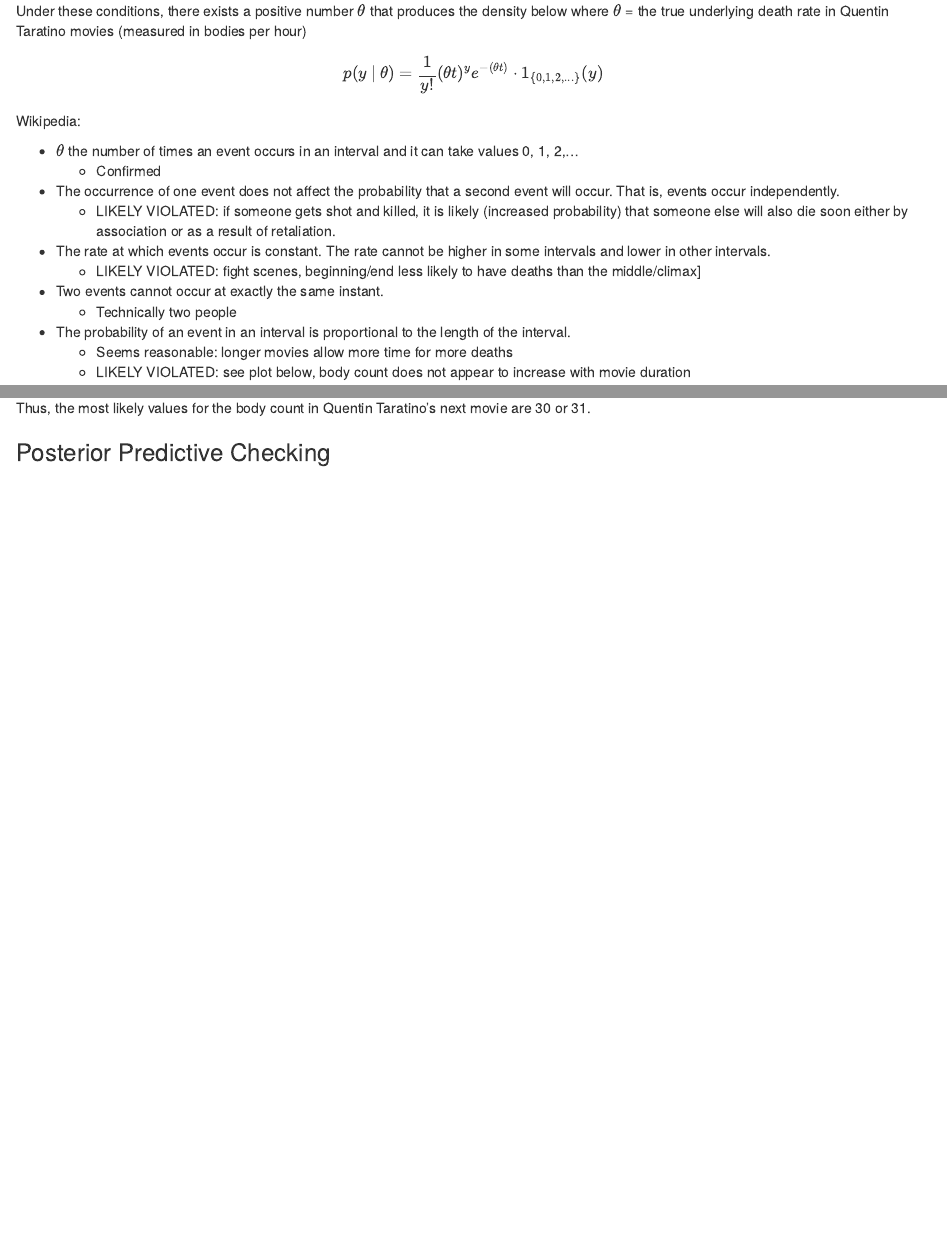
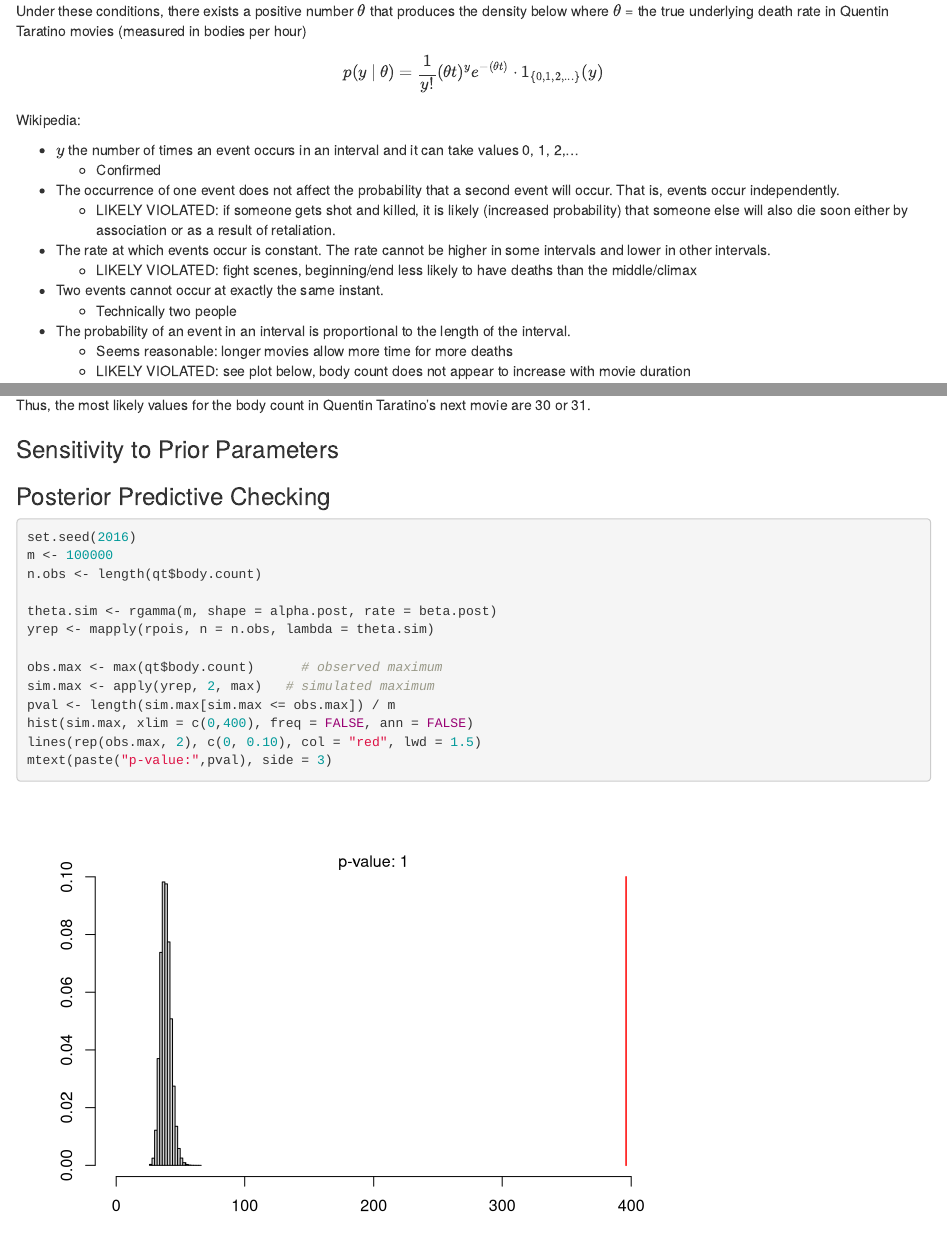
Before and after one commit to ryan-quigley/bayesian-data-analysis-project, an R Markdown document (bda_proj.Rmd): the page in a window 1100 px wide, from 900 px down before the commit and from 1100 px down after it, so that both start at the same text, and a second part further down, joined at a grey line. Rendered offline with R 4.5, knitr and Pandoc, with nearby package versions; some code elsewhere in the file could not run offline.

Commit message:
Added raw data to output

````diff
--- a/bda_proj.Rmd
+++ b/bda_proj.Rmd
@@ -58,12 +59,12 @@
 
 Wikipedia:
 
-* $\theta$ the number of times an event occurs in an interval and it can take values 0, 1, 2,...
+* $y$ the number of times an event occurs in an interval and it can take values 0, 1, 2,...
     - Confirmed
 * The occurrence of one event does not affect the probability that a second event will occur. That is, events occur independently.
     - LIKELY VIOLATED: if someone gets shot and killed, it is likely (increased probability) that someone else will also die soon either by association or as a result of retaliation.
 * The rate at which events occur is constant. The rate cannot be higher in some intervals and lower in other intervals.
-    - LIKELY VIOLATED: fight scenes, beginning/end less likely to have deaths than the middle/climax]
+    - LIKELY VIOLATED: fight scenes, beginning/end less likely to have deaths than the middle/climax
 * Two events cannot occur at exactly the same instant.
     - Technically two people
 * The probability of an event in an interval is proportional to the length of the interval.
@@ -212,4 +213,22 @@
 
 Thus, the most likely values for the body count in Quentin Taratino's next movie are 30 or 31.
 
+### Sensitivity to Prior Parameters
+
 ### Posterior Predictive Checking
+
+```{r}
+set.seed(2016)
+m <- 100000
+n.obs <- length(qt$body.count)
+
+theta.sim <- rgamma(m, shape = alpha.post, rate = beta.post)
+yrep <- mapply(rpois, n = n.obs, lambda = theta.sim)
+
+obs.max <- max(qt$body.count)      # observed maximum
+sim.max <- apply(yrep, 2, max)   # simulated maximum
+pval <- length(sim.max[sim.max <= obs.max]) / m
+hist(sim.max, xlim = c(0,400), freq = FALSE, ann = FALSE)
+lines(rep(obs.max, 2), c(0, 0.10), col = "red", lwd = 1.5)
+mtext(paste("p-value:",pval), side = 3)
+```
````
Also changed, not shown: bda_proj.html, bda_proj.nb.html, bda_proj.Rmd (1 more changed lines).
